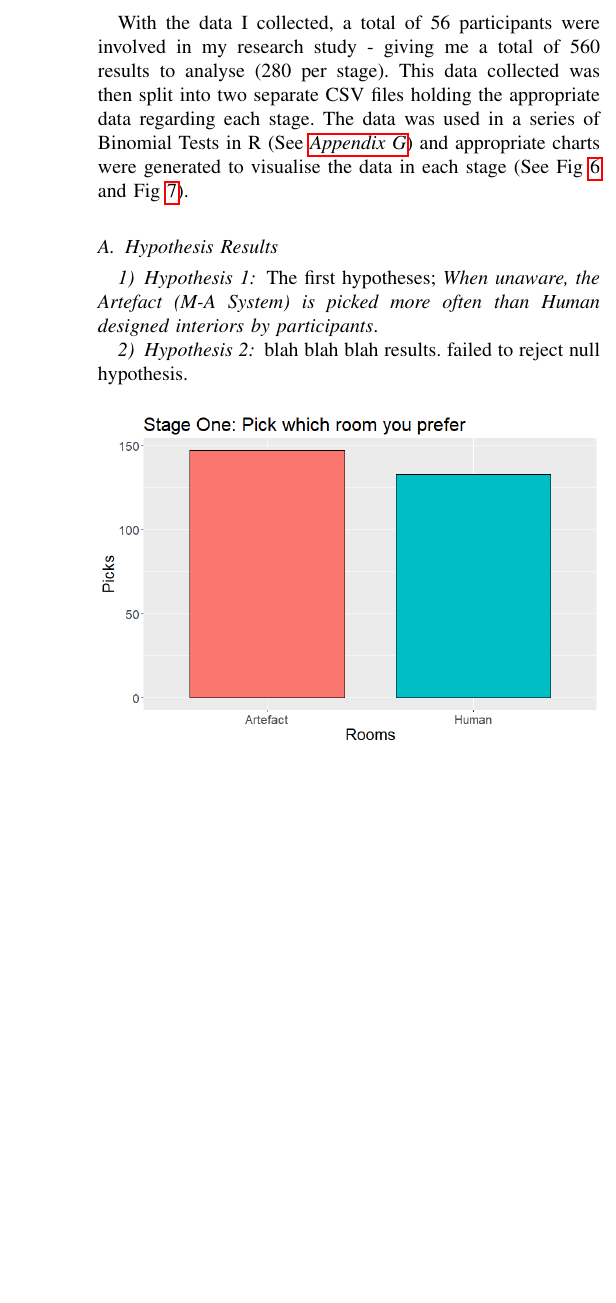
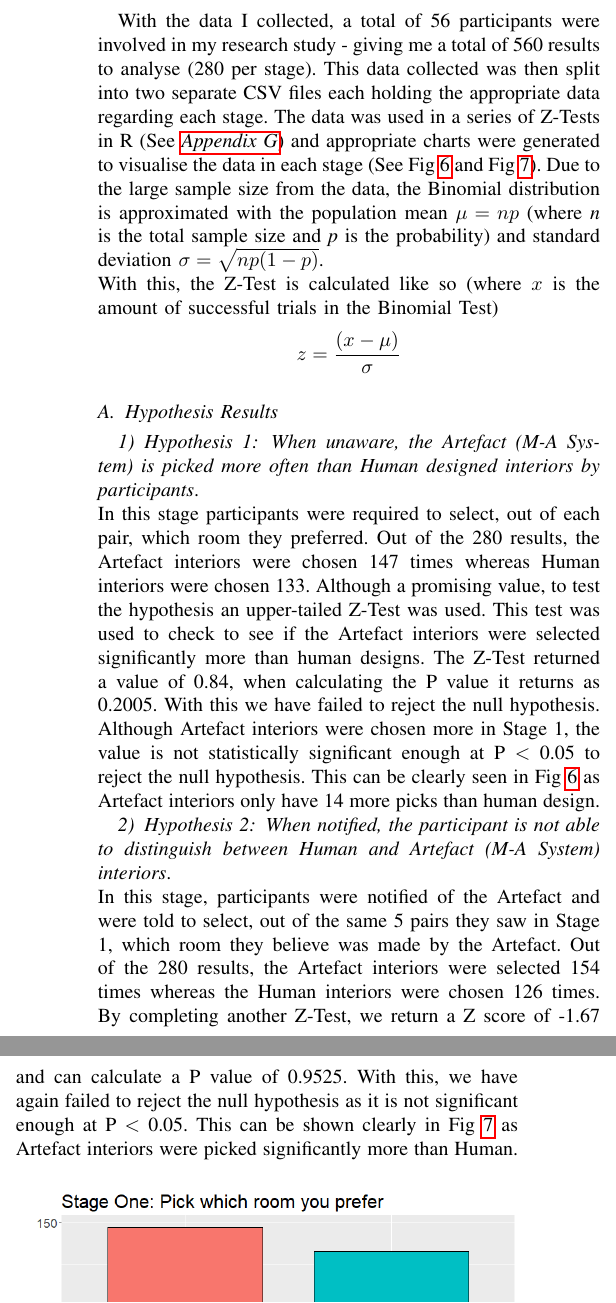
Before and after one commit to thomasoleary/dissertation, a LaTeX thesis (dissertation.tex, which reads Sections/data-analysis.tex): part of one column of page 6 of 11 before the commit and two parts of the columns of page 6 of 12 after it, the two joined at a grey line, cut so that both start at the same text, the shorter picture padded with empty space. Compiled offline with pdfLaTeX.

Commit message:
Data analysis section done? for now anyway

```diff
--- a/Sections/data-analysis.tex
+++ b/Sections/data-analysis.tex
@@ -1,13 +1,19 @@
 \section{Data Analysis}
-With the data I collected, a total of 56 participants were involved in my research study - giving me a total of 560 results to analyse (280 per stage). This data collected was then split into two separate CSV files holding the appropriate data regarding each stage. The data was used in a series of Binomial Tests in R (See \hyperref[append:g]{\italic{Appendix G}}) and appropriate charts were generated to visualise the data in each stage (See Fig~\ref{stage-1-graph} and Fig~\ref{stage-2-graph}).
+With the data I collected, a total of 56 participants were involved in my research study - giving me a total of 560 results to analyse (280 per stage). This data collected was then split into two separate CSV files each holding the appropriate data regarding each stage. The data was used in a series of Z-Tests in R (See \hyperref[append:g]{\italic{Appendix G}}) and appropriate charts were generated to visualise the data in each stage (See Fig~\ref{stage-1-graph} and Fig~\ref{stage-2-graph}).
+Due to the large sample size from the data, the Binomial distribution is approximated with the population mean \(\mu = np\) (where \italic{n} is the total sample size and \italic{p} is the probability) and standard deviation \(\sigma = \sqrt{np(1-p)}\).
+\\
+With this, the Z-Test is calculated like so (where \italic{$x$} is the amount of successful trials in the Binomial Test)
+\[z = \frac{(x - \mu ) }{\sigma }\]
 
 \subsection{Hypothesis Results}
 \subsubsection{Hypothesis 1}
-The first hypotheses;
-\textit{When unaware, the Artefact (M-A System) is picked more often than Human designed interiors by participants}.
-
+\italic{When unaware, the Artefact (M-A System) is picked more often than Human designed interiors by participants}.\\
+In this stage participants were required to select, out of each pair, which room they preferred. Out of the 280 results, the Artefact interiors were chosen 147 times whereas Human interiors were chosen 133. Although a promising value, to test the hypothesis an upper-tailed Z-Test was used.
+This test was used to check to see if the Artefact interiors were selected significantly more than human designs. The Z-Test returned a value of 0.84, when calculating the P value it returns as 0.2005. With this we have failed to reject the null hypothesis. Although Artefact interiors were chosen more in Stage 1, the value is not statistically significant enough at P $<$ 0.05 to reject the null hypothesis. This can be clearly seen in Fig~\ref{stage-1-graph} as Artefact interiors only have 14 more picks than human design.
 \subsubsection{Hypothesis 2}
-blah blah blah results. failed to reject null hypothesis.
+\italic{When notified, the participant is not able to distinguish
+between Human and Artefact (M-A System) interiors}.\\
+In this stage, participants were notified of the Artefact and were told to select, out of the same 5 pairs they saw in Stage 1, which room they believe was made by the Artefact. Out of the 280 results, the Artefact interiors were selected 154 times whereas the Human interiors were chosen 126 times. By completing another Z-Test, we return a Z score of -1.67 and can calculate a P value of 0.9525. With this, we have again failed to reject the null hypothesis as it is not significant enough at P $<$ 0.05. This can be shown clearly in Fig~\ref{stage-2-graph} as Artefact interiors were picked significantly more than Human.
 
 \begin{figure}[!ht]
     \includegraphics[width=\columnwidth]{./Images/stage-1-picks-graph.png}
```
Also changed, not shown: Sections/research-methodology.tex (+1 -1 lines), dissertation.pdf.
